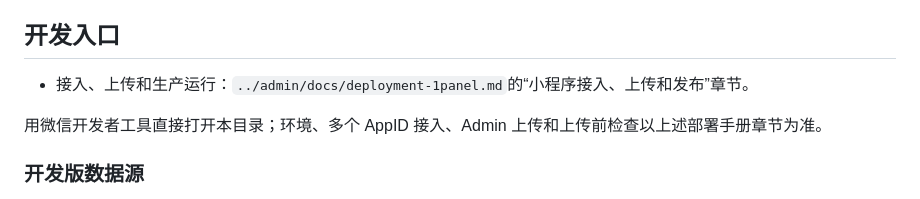
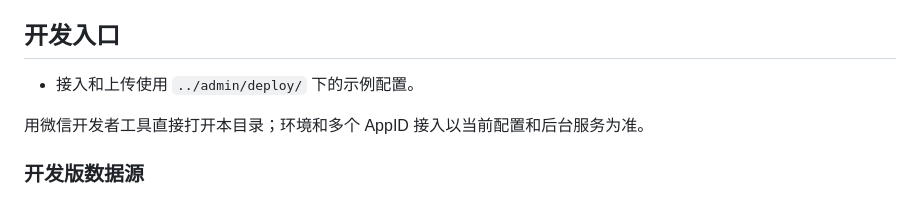
Before and after one commit to Scope-lxy/Secret-Box, a Markdown page: miniprogram/README.md, the part around the change. GitHub-like rendering.

Commit message:
Reorganize public documentation

```diff
--- a/miniprogram/README.md
+++ b/miniprogram/README.md
@@ -4,9 +4,9 @@
 
 ## 开发入口
 
-- 接入、上传和生产运行：`../admin/docs/deployment-1panel.md`的“小程序接入、上传和发布”章节。
+- 接入和上传使用 `../admin/deploy/` 下的示例配置。
 
-用微信开发者工具直接打开本目录；环境、多个 AppID 接入、Admin 上传和上传前检查以上述部署手册章节为准。
+用微信开发者工具直接打开本目录；环境和多个 AppID 接入以当前配置和后台服务为准。
 
 ### 开发版数据源
 
```
